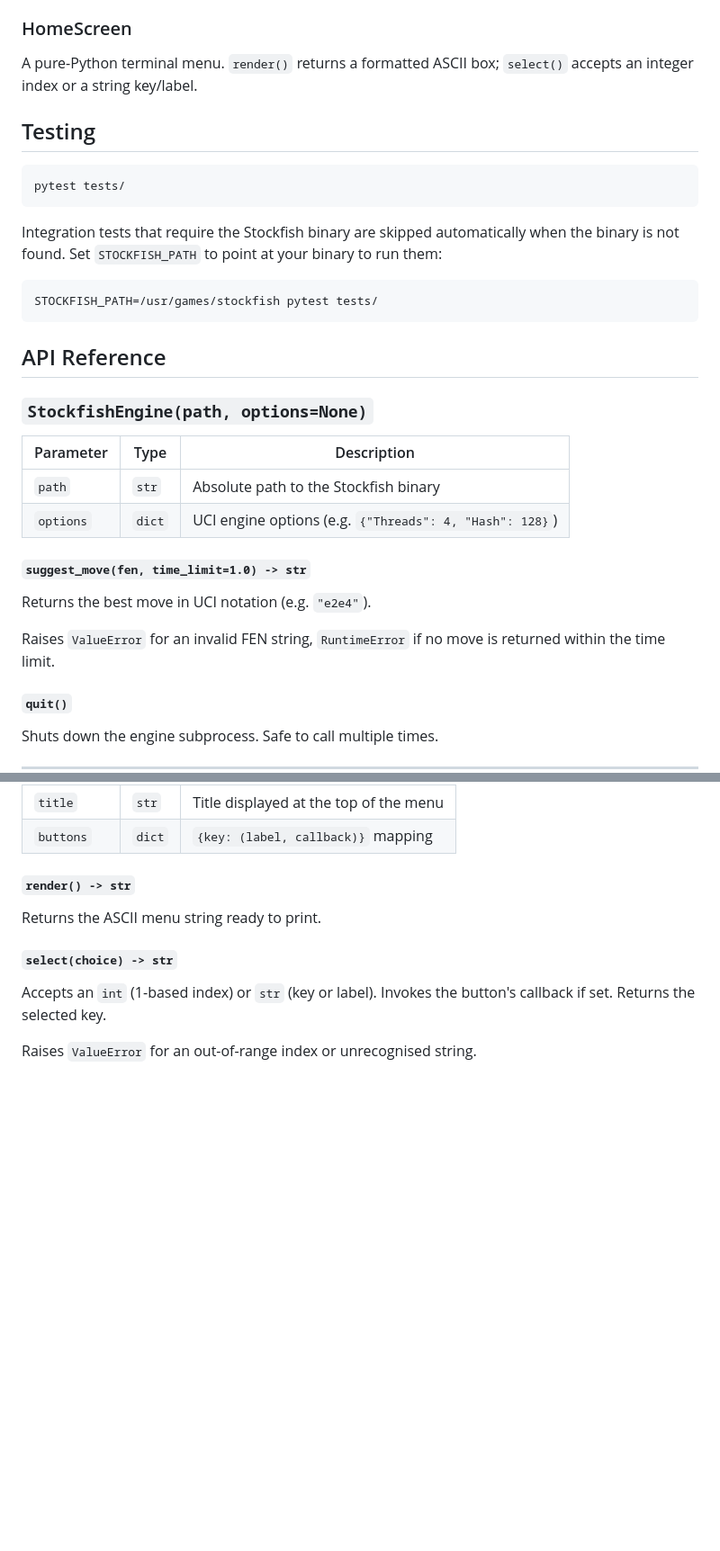
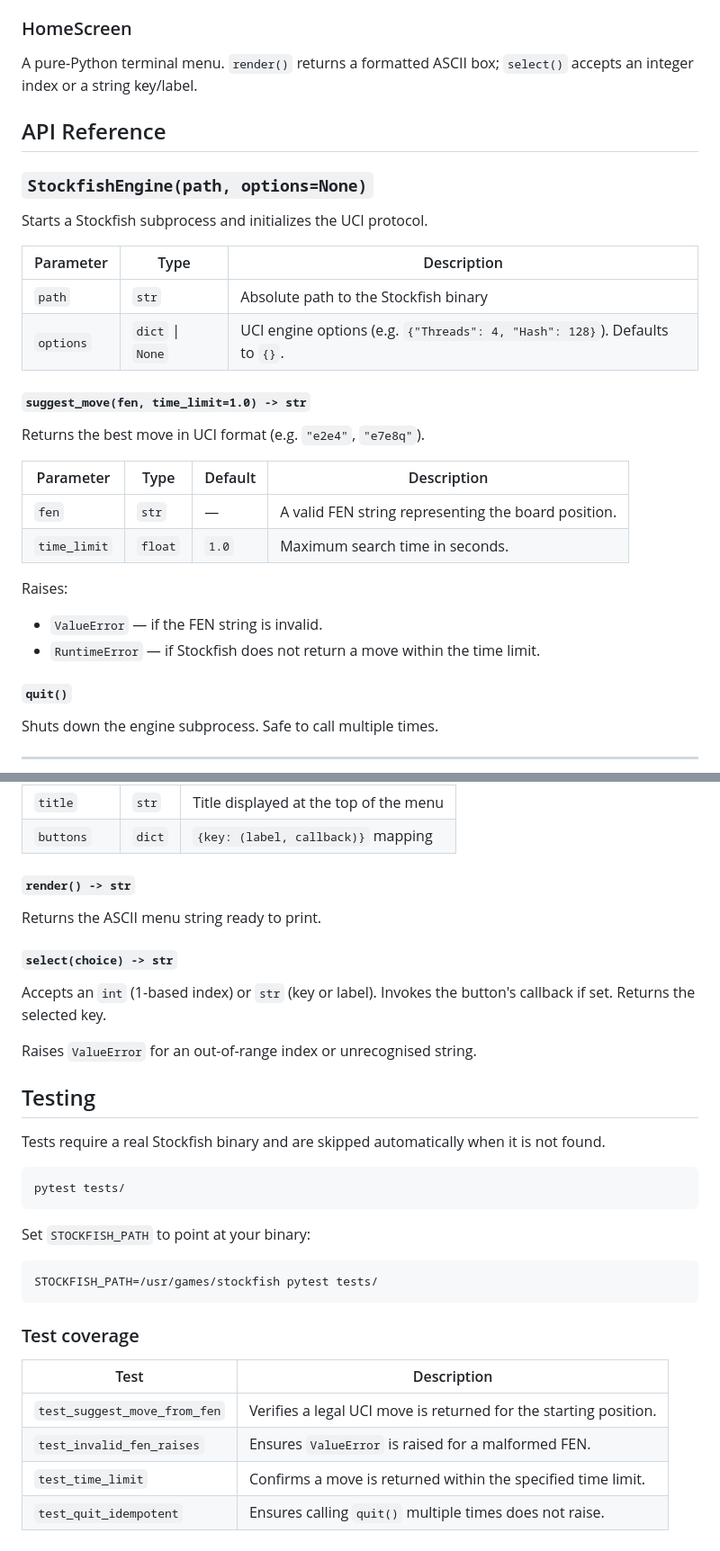
Before and after one commit to stefangiurca1229/stockfish, a Markdown page: docs/README.md, 2 parts joined by grey strips. Shown at 90% size. Rendered like a GitHub page; blank space fills up the shorter version.

````diff
--- a/docs/README.md
+++ b/docs/README.md
@@ -109,32 +142,29 @@ Lifecycle:
 
 A pure-Python terminal menu. `render()` returns a formatted ASCII box; `select()` accepts an integer index or a string key/label.
 
-## Testing
-
-```bash
-pytest tests/
-```
-
-Integration tests that require the Stockfish binary are skipped automatically when the binary is not found. Set `STOCKFISH_PATH` to point at your binary to run them:
-
-```bash
-STOCKFISH_PATH=/usr/games/stockfish pytest tests/
-```
-
 ## API Reference
 
 ### `StockfishEngine(path, options=None)`
 
+Starts a Stockfish subprocess and initializes the UCI protocol.
+
 | Parameter | Type | Description |
 |---|---|---|
 | `path` | `str` | Absolute path to the Stockfish binary |
-| `options` | `dict` | UCI engine options (e.g. `{"Threads": 4, "Hash": 128}`) |
+| `options` | `dict` \| `None` | UCI engine options (e.g. `{"Threads": 4, "Hash": 128}`). Defaults to `{}`. |
 
 #### `suggest_move(fen, time_limit=1.0) -> str`
 
-Returns the best move in UCI notation (e.g. `"e2e4"`).
+Returns the best move in UCI format (e.g. `"e2e4"`, `"e7e8q"`).
 
-Raises `ValueError` for an invalid FEN string, `RuntimeError` if no move is returned within the time limit.
+| Parameter | Type | Default | Description |
+|---|---|---|---|
+| `fen` | `str` | — | A valid FEN string representing the board position. |
+| `time_limit` | `float` | `1.0` | Maximum search time in seconds. |
+
+Raises:
+- `ValueError` — if the FEN string is invalid.
+- `RuntimeError` — if Stockfish does not return a move within the time limit.
 
 #### `quit()`
 
@@ -158,3 +188,26 @@ Returns the ASCII menu string ready to print.
 Accepts an `int` (1-based index) or `str` (key or label). Invokes the button's callback if set. Returns the selected key.
 
 Raises `ValueError` for an out-of-range index or unrecognised string.
+
+## Testing
+
+Tests require a real Stockfish binary and are skipped automatically when it is not found.
+
+```bash
+pytest tests/
+```
+
+Set `STOCKFISH_PATH` to point at your binary:
+
+```bash
+STOCKFISH_PATH=/usr/games/stockfish pytest tests/
+```
+
+### Test coverage
+
+| Test | Description |
+|---|---|
+| `test_suggest_move_from_fen` | Verifies a legal UCI move is returned for the starting position. |
+| `test_invalid_fen_raises` | Ensures `ValueError` is raised for a malformed FEN. |
+| `test_time_limit` | Confirms a move is returned within the specified time limit. |
+| `test_quit_idempotent` | Ensures calling `quit()` multiple times does not raise. |
````
Also changed, not shown: other parts of docs/README.md (+36 -3 lines).
